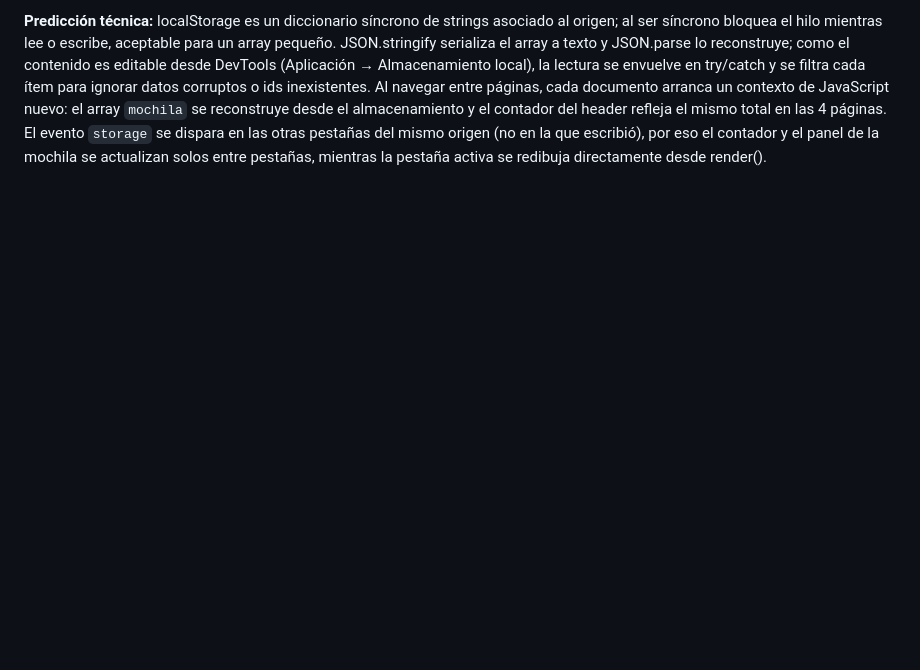
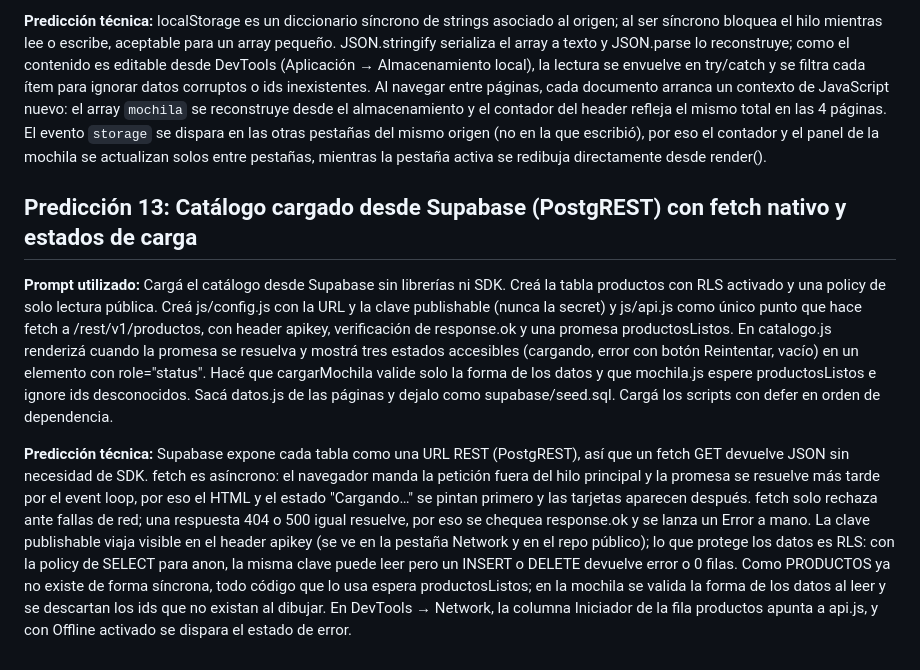
Before and after one commit to lucasaceto-cloud/app-web-cliente-lucas-aceto, a Markdown page: Predictions.md, the part around the change. Rendered like a GitHub page; blank space fills up the shorter version.

Commit message:
docs: registrar Prediccion 13 (catalogo desde Supabase con fetch)

```diff
--- a/Predictions.md
+++ b/Predictions.md
@@ -86,3 +86,11 @@ Persistí la mochila con localStorage sin librerías. Creá js/almacen.js como
 
 **Predicción técnica:**
 localStorage es un diccionario síncrono de strings asociado al origen; al ser síncrono bloquea el hilo mientras lee o escribe, aceptable para un array pequeño. JSON.stringify serializa el array a texto y JSON.parse lo reconstruye; como el contenido es editable desde DevTools (Aplicación → Almacenamiento local), la lectura se envuelve en try/catch y se filtra cada ítem para ignorar datos corruptos o ids inexistentes. Al navegar entre páginas, cada documento arranca un contexto de JavaScript nuevo: el array `mochila` se reconstruye desde el almacenamiento y el contador del header refleja el mismo total en las 4 páginas. El evento `storage` se dispara en las otras pestañas del mismo origen (no en la que escribió), por eso el contador y el panel de la mochila se actualizan solos entre pestañas, mientras la pestaña activa se redibuja directamente desde render().
+
+## Predicción 13: Catálogo cargado desde Supabase (PostgREST) con fetch nativo y estados de carga
+
+**Prompt utilizado:**
+Cargá el catálogo desde Supabase sin librerías ni SDK. Creá la tabla productos con RLS activado y una policy de solo lectura pública. Creá js/config.js con la URL y la clave publishable (nunca la secret) y js/api.js como único punto que hace fetch a /rest/v1/productos, con header apikey, verificación de response.ok y una promesa productosListos. En catalogo.js renderizá cuando la promesa se resuelva y mostrá tres estados accesibles (cargando, error con botón Reintentar, vacío) en un elemento con role="status". Hacé que cargarMochila valide solo la forma de los datos y que mochila.js espere productosListos e ignore ids desconocidos. Sacá datos.js de las páginas y dejalo como supabase/seed.sql. Cargá los scripts con defer en orden de dependencia.
+
+**Predicción técnica:**
+Supabase expone cada tabla como una URL REST (PostgREST), así que un fetch GET devuelve JSON sin necesidad de SDK. fetch es asíncrono: el navegador manda la petición fuera del hilo principal y la promesa se resuelve más tarde por el event loop, por eso el HTML y el estado "Cargando…" se pintan primero y las tarjetas aparecen después. fetch solo rechaza ante fallas de red; una respuesta 404 o 500 igual resuelve, por eso se chequea response.ok y se lanza un Error a mano. La clave publishable viaja visible en el header apikey (se ve en la pestaña Network y en el repo público); lo que protege los datos es RLS: con la policy de SELECT para anon, la misma clave puede leer pero un INSERT o DELETE devuelve error o 0 filas. Como PRODUCTOS ya no existe de forma síncrona, todo código que lo usa espera productosListos; en la mochila se valida la forma de los datos al leer y se descartan los ids que no existan al dibujar. En DevTools → Network, la columna Iniciador de la fila productos apunta a api.js, y con Offline activado se dispara el estado de error.
```
